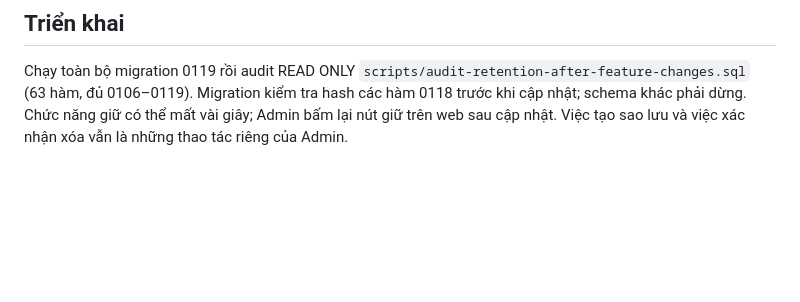
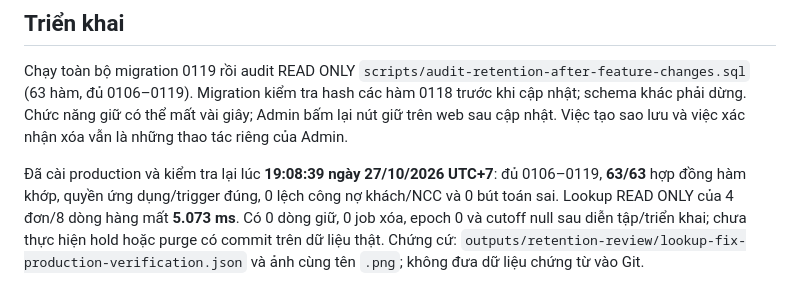
Before and after one commit to tranvannhat-uwq/phan-mem-hoa-don, a Markdown page: docs/RETENTION_LOOKUP_TIMEOUT_FIX_0119.md, the part around the change. GitHub-like rendering; blank space fills up the shorter version.

Commit message:
Record production verification of retention lookup timeout fix

```diff
--- a/docs/RETENTION_LOOKUP_TIMEOUT_FIX_0119.md
+++ b/docs/RETENTION_LOOKUP_TIMEOUT_FIX_0119.md
@@ -45,3 +45,11 @@ Chạy toàn bộ migration 0119 rồi audit READ ONLY
 Migration kiểm tra hash các hàm 0118 trước khi cập nhật; schema khác phải dừng.
 Chức năng giữ có thể mất vài giây; Admin bấm lại nút giữ trên web sau cập nhật.
 Việc tạo sao lưu và việc xác nhận xóa vẫn là những thao tác riêng của Admin.
+
+Đã cài production và kiểm tra lại lúc **19:08:39 ngày 27/10/2026 UTC+7**:
+đủ 0106–0119, **63/63** hợp đồng hàm khớp, quyền ứng dụng/trigger đúng,
+0 lệch công nợ khách/NCC và 0 bút toán sai. Lookup READ ONLY của 4 đơn/8 dòng
+hàng mất **5.073 ms**. Có 0 dòng giữ, 0 job xóa, epoch 0 và cutoff null sau
+diễn tập/triển khai; chưa thực hiện hold hoặc purge có commit trên dữ liệu thật.
+Chứng cứ: `outputs/retention-review/lookup-fix-production-verification.json`
+và ảnh cùng tên `.png`; không đưa dữ liệu chứng từ vào Git.
```
